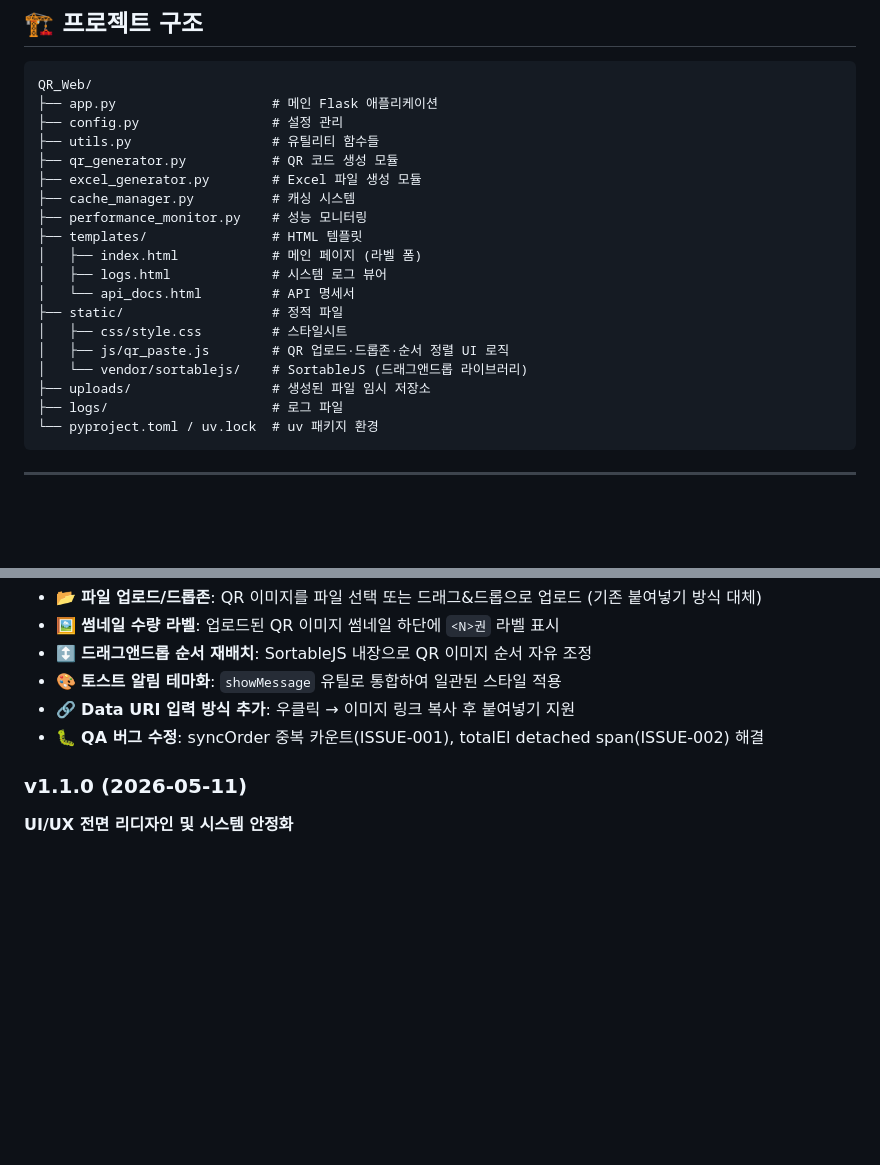
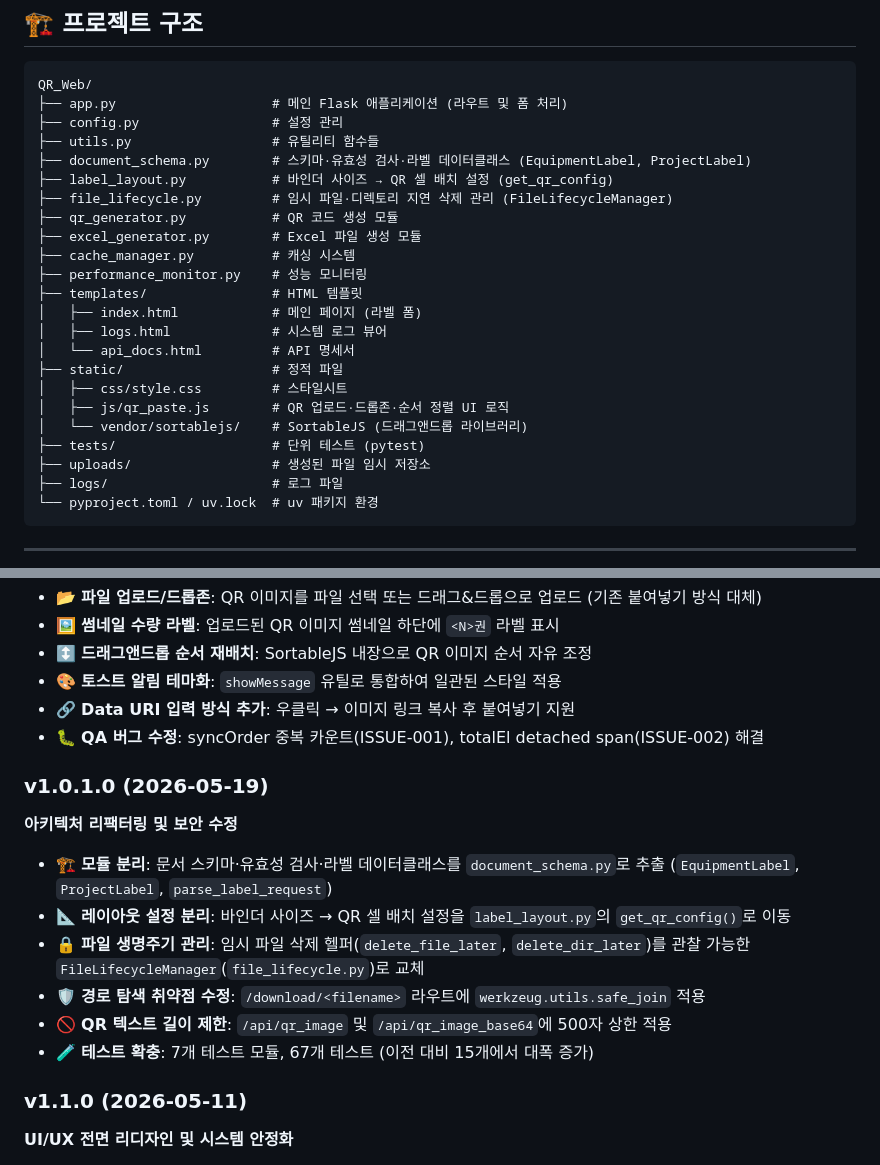
Before and after one commit to spuhaha18/QR_Web, a Markdown page: README.md, 2 parts joined by grey strips. Rendered like a GitHub page; blank space fills up the shorter version.

````diff
--- a/README.md
+++ b/README.md
@@ -22,9 +22,12 @@
 
 ```
 QR_Web/
-├── app.py                    # 메인 Flask 애플리케이션
+├── app.py                    # 메인 Flask 애플리케이션 (라우트 및 폼 처리)
 ├── config.py                 # 설정 관리
 ├── utils.py                  # 유틸리티 함수들
+├── document_schema.py        # 스키마·유효성 검사·라벨 데이터클래스 (EquipmentLabel, ProjectLabel)
+├── label_layout.py           # 바인더 사이즈 → QR 셀 배치 설정 (get_qr_config)
+├── file_lifecycle.py         # 임시 파일·디렉토리 지연 삭제 관리 (FileLifecycleManager)
 ├── qr_generator.py           # QR 코드 생성 모듈
 ├── excel_generator.py        # Excel 파일 생성 모듈
 ├── cache_manager.py          # 캐싱 시스템
@@ -37,6 +40,7 @@ QR_Web/
 │   ├── css/style.css         # 스타일시트
 │   ├── js/qr_paste.js        # QR 업로드·드롭존·순서 정렬 UI 로직
 │   └── vendor/sortablejs/    # SortableJS (드래그앤드롭 라이브러리)
+├── tests/                    # 단위 테스트 (pytest)
 ├── uploads/                  # 생성된 파일 임시 저장소
 ├── logs/                     # 로그 파일
 └── pyproject.toml / uv.lock  # uv 패키지 환경
@@ -155,6 +159,15 @@ curl -X POST http://localhost:5000/api/create_label \
 - 🔗 **Data URI 입력 방식 추가**: 우클릭 → 이미지 링크 복사 후 붙여넣기 지원
 - 🐛 **QA 버그 수정**: syncOrder 중복 카운트(ISSUE-001), totalEl detached span(ISSUE-002) 해결
 
+### v1.0.1.0 (2026-05-19)
+**아키텍처 리팩터링 및 보안 수정**
+- 🏗 **모듈 분리**: 문서 스키마·유효성 검사·라벨 데이터클래스를 `document_schema.py`로 추출 (`EquipmentLabel`, `ProjectLabel`, `parse_label_request`)
+- 📐 **레이아웃 설정 분리**: 바인더 사이즈 → QR 셀 배치 설정을 `label_layout.py`의 `get_qr_config()`로 이동
+- 🔒 **파일 생명주기 관리**: 임시 파일 삭제 헬퍼(`delete_file_later`, `delete_dir_later`)를 관찰 가능한 `FileLifecycleManager`(`file_lifecycle.py`)로 교체
+- 🛡 **경로 탐색 취약점 수정**: `/download/<filename>` 라우트에 `werkzeug.utils.safe_join` 적용
+- 🚫 **QR 텍스트 길이 제한**: `/api/qr_image` 및 `/api/qr_image_base64`에 500자 상한 적용
+- 🧪 **테스트 확충**: 7개 테스트 모듈, 67개 테스트 (이전 대비 15개에서 대폭 증가)
+
 ### v1.1.0 (2026-05-11)
 **UI/UX 전면 리디자인 및 시스템 안정화**
 - ✨ **Pristine Lab & Deep Blue 테마**: 깔끔하고 전문적인 연구소 느낌의 UI 디자인 적용
````
Also changed, not shown: AGENTS.md (added, +34 -0 lines).
